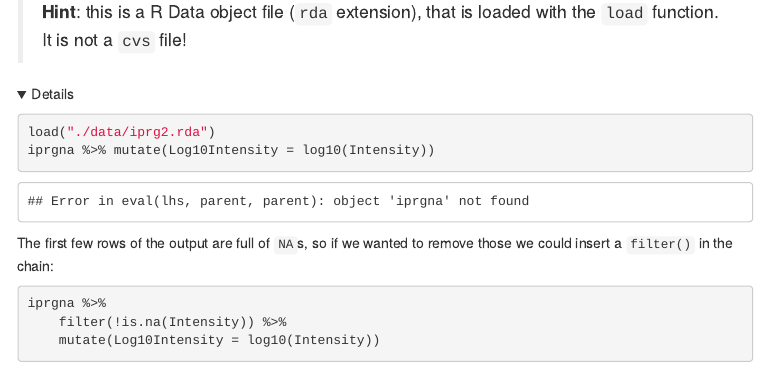
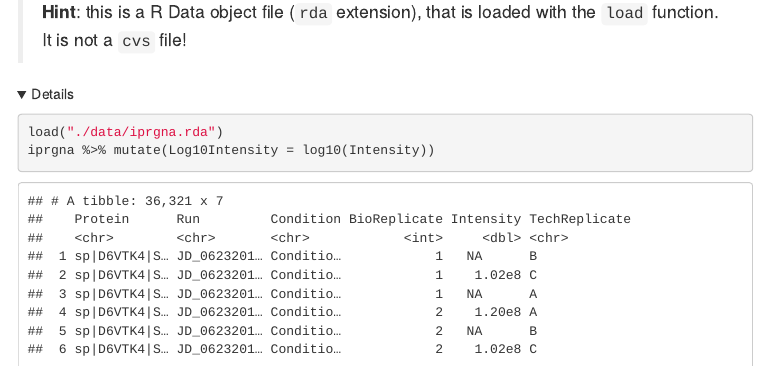
Before and after one commit to MayInstitute/MayInstitute2018, an R Markdown document (Program3_IntroR/02-rstats.Rmd): the page in a window 1100 px wide, from 18630 px down. The pictures show the output file Program3_IntroR/02-rstats.html that the author committed with the source, opened offline; folded parts are opened; menus at the side of the page are left out.

Commit message:
fix loading iprgna

````diff
--- a/Program3_IntroR/02-rstats.Rmd
+++ b/Program3_IntroR/02-rstats.Rmd
@@ -734,7 +734,7 @@ iprg %>%
 
 <details>
 ```{r}
-load("./data/iprg2.rda")
+load("./data/iprgna.rda")
 iprgna %>% mutate(Log10Intensity = log10(Intensity))
 ```
 </details>
````
Also changed, not shown: Program3_IntroR/02-rstats.html, Program3_IntroR/02-rstats.md, Program3_IntroR/data/iprg.rda, Program3_IntroR/figure/unnamed-chunk-58-2.png, Program3_IntroR/figure/unnamed-chunk-58-3.png, Program3_IntroR/figure/unnamed-chunk-58-4.png, Program3_IntroR/figure/unnamed-chunk-59-1.png.
